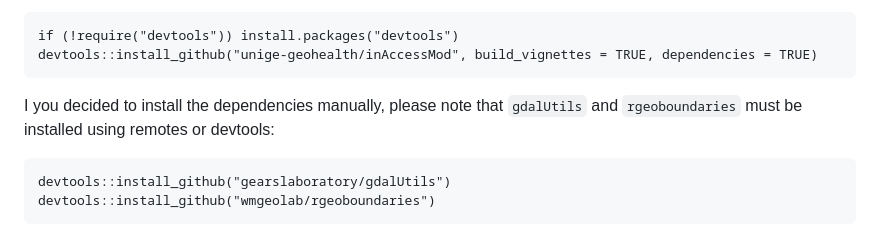
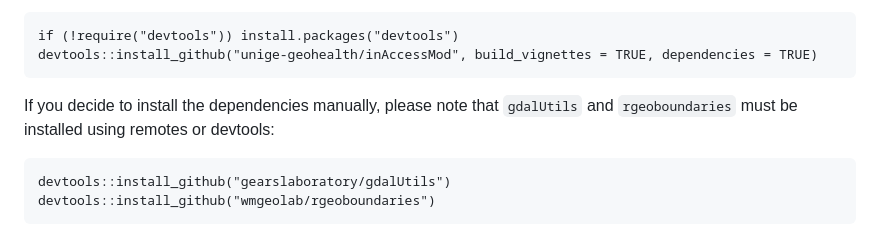
Before and after one commit to unige-geohealth/inAccessMod, a Markdown page: README.md, the part around the change. Drawn GitHub-style.

````diff
--- a/README.md
+++ b/README.md
@@ -15,7 +15,7 @@ if (!require("devtools")) install.packages("devtools")
 devtools::install_github("unige-geohealth/inAccessMod", build_vignettes = TRUE, dependencies = TRUE)
 ```
 
-I you decided to install the dependencies manually, please note that `gdalUtils` and `rgeoboundaries` must be installed using remotes or devtools:
+If you decide to install the dependencies manually, please note that `gdalUtils` and `rgeoboundaries` must be installed using remotes or devtools:
 
 ```
 devtools::install_github("gearslaboratory/gdalUtils")
````
